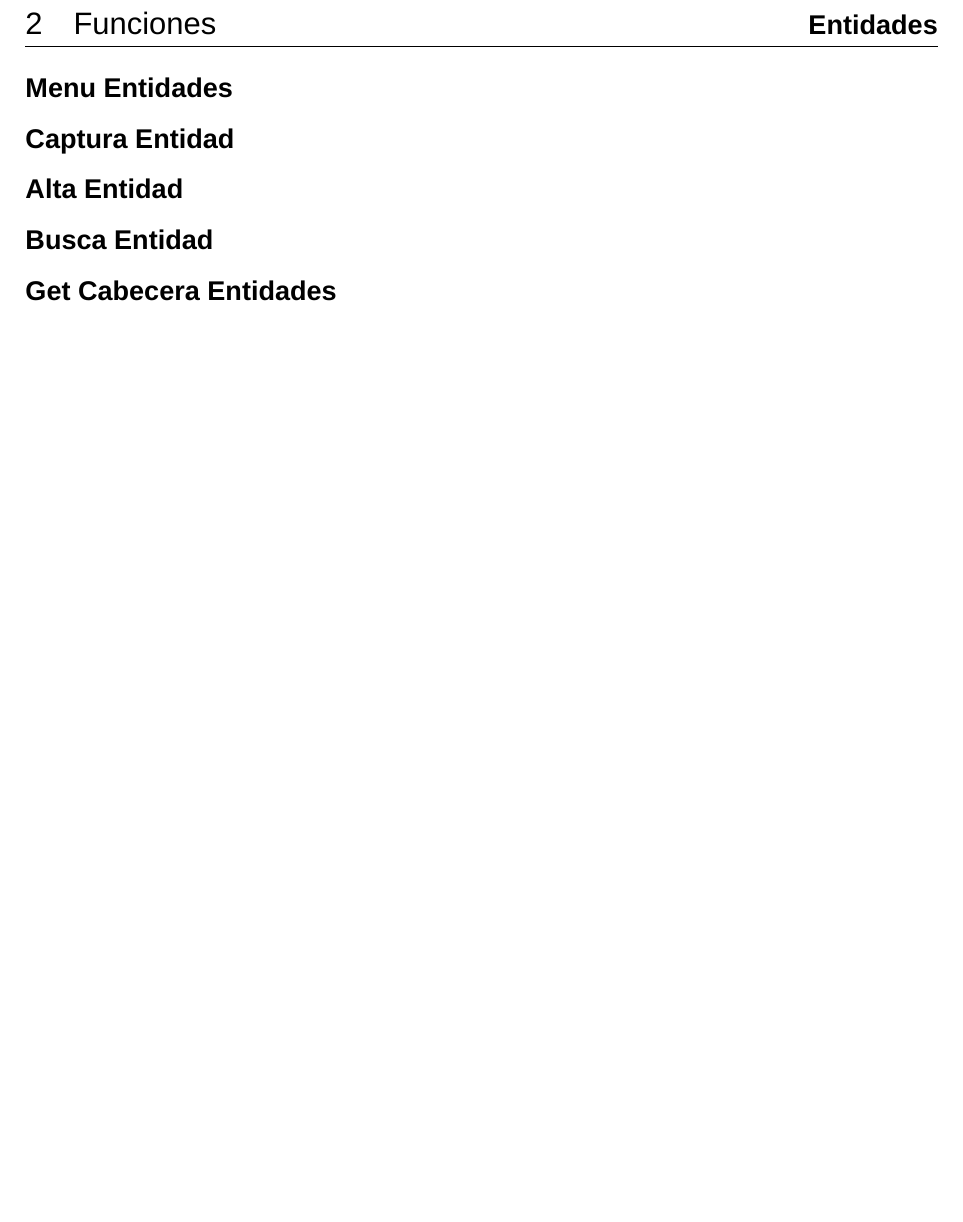
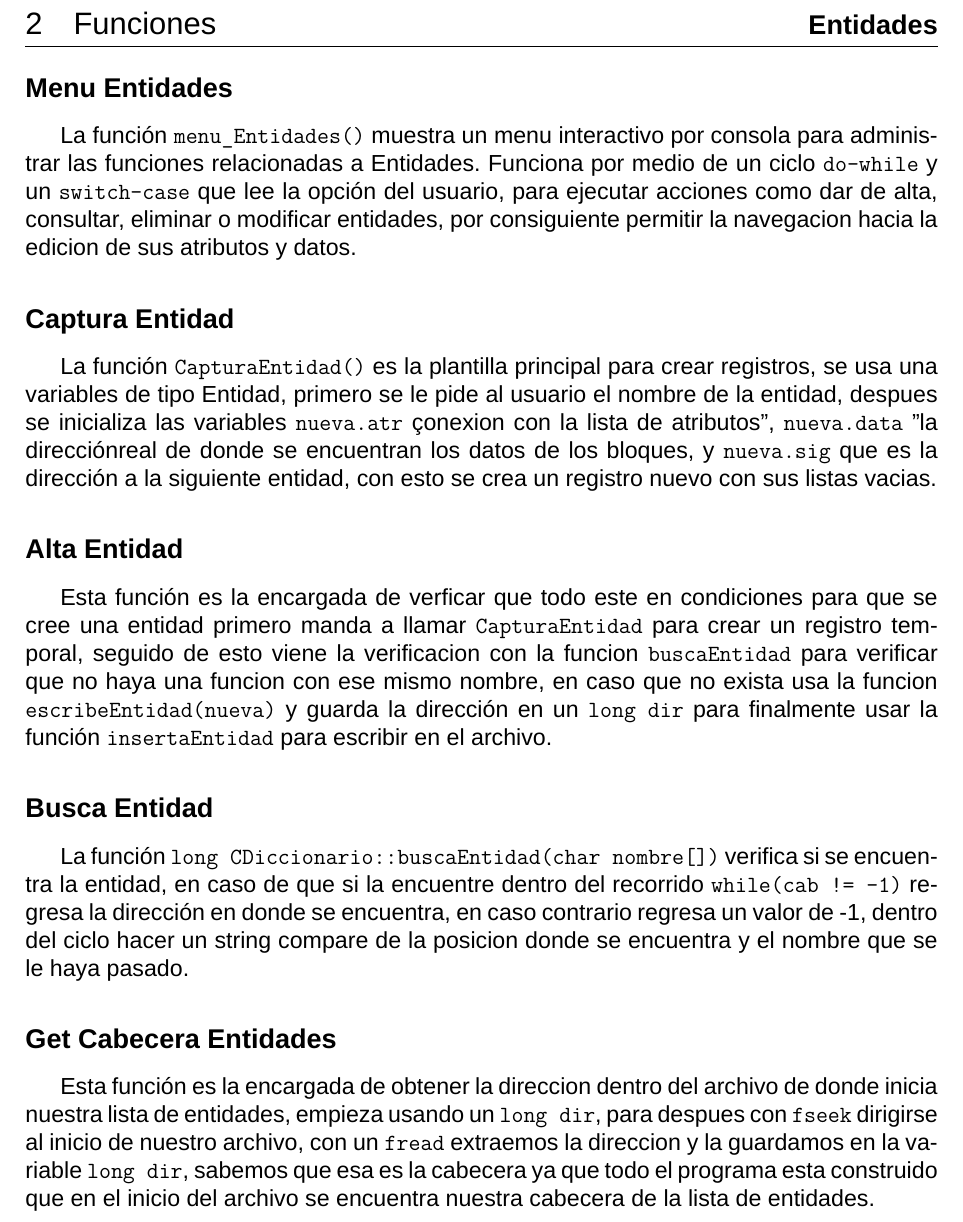
Before and after one commit to Altem1/LP, a LaTeX document (LP.tex): part of page 7 of 12 before the commit and part of page 7 of 13 after it, cut so that both start at the same text, the shorter picture padded with empty space. Compiled offline with XeLaTeX; a missing font is replaced by an installed copy or a similar font.

Commit message:
docs: add documentation for entity management functions in LP.tex

```diff
--- a/LP.tex
+++ b/LP.tex
@@ -300,22 +300,46 @@ public:
 \phantomsection
 \addcontentsline{toc}{subsection}{Menu Entidades}
 \subsection*{Menu Entidades}
+La función \verb|menu_Entidades()| muestra un menu interactivo por consola para administrar
+las funciones relacionadas a Entidades. Funciona por medio de un ciclo \texttt{do-while}
+y un \texttt{switch-case} que lee la opción del usuario, para ejecutar acciones como
+dar de alta, consultar, eliminar o modificar entidades, por consiguiente permitir
+la navegacion hacia la edicion de sus atributos y datos.
 
 \phantomsection
 \addcontentsline{toc}{subsection}{Captura Entidad}
 \subsection*{Captura Entidad}
+La función \verb|CapturaEntidad()| es la plantilla principal para crear registros, se usa
+una variables de tipo Entidad, primero se le pide al usuario el nombre de la entidad, despues
+se inicializa las variables \texttt{nueva.atr} "conexion con la lista de atributos", \texttt{nueva.data} "la dirección"
+real de donde se encuentran los datos de los bloques, y \texttt{nueva.sig} que es la dirección a la
+siguiente entidad, con esto se crea un registro nuevo con sus listas vacias.
 
 \phantomsection
 \addcontentsline{toc}{subsection}{Alta Entidad}
 \subsection*{Alta Entidad}
+Esta función es la encargada de verficar que todo este en condiciones para que se cree una entidad
+primero manda a llamar \verb|CapturaEntidad| para crear un registro temporal, seguido de esto
+viene la verificacion con la funcion \verb|buscaEntidad| para verificar que no haya una funcion con
+ese mismo nombre, en caso que no exista usa la funcion \verb|escribeEntidad(nueva)| y guarda la dirección
+en un \verb|long dir| para finalmente usar la función \verb|insertaEntidad| para escribir en el archivo.
 
 \phantomsection
 \addcontentsline{toc}{subsection}{Busca Entidad}
 \subsection*{Busca Entidad}
+La función \verb|long CDiccionario::buscaEntidad(char nombre[])| verifica si se encuentra la entidad,
+en caso de que si la encuentre dentro del recorrido \verb|while(cab != -1)| regresa la dirección
+en donde se encuentra, en caso contrario regresa un valor de -1, dentro del ciclo hacer un string compare
+de la posicion donde se encuentra y el nombre que se le haya pasado.
 
 \phantomsection
 \addcontentsline{toc}{subsection}{Get Cabecera Entidades}
 \subsection*{Get Cabecera Entidades}
+Esta función es la encargada de obtener la direccion dentro del archivo de donde inicia nuestra lista
+de entidades, empieza usando un \verb|long dir|, para despues con \verb|fseek| dirigirse
+al inicio de nuestro archivo, con un \verb|fread| extraemos la direccion y la guardamos en la variable
+\verb|long dir|, sabemos que esa es la cabecera ya que todo el programa esta construido que en el inicio
+del archivo se encuentra nuestra cabecera de la lista de entidades.
 
 \phantomsection
 \addcontentsline{toc}{subsection}{Lee Entidad}
```
Also changed, not shown: LP.pdf.
